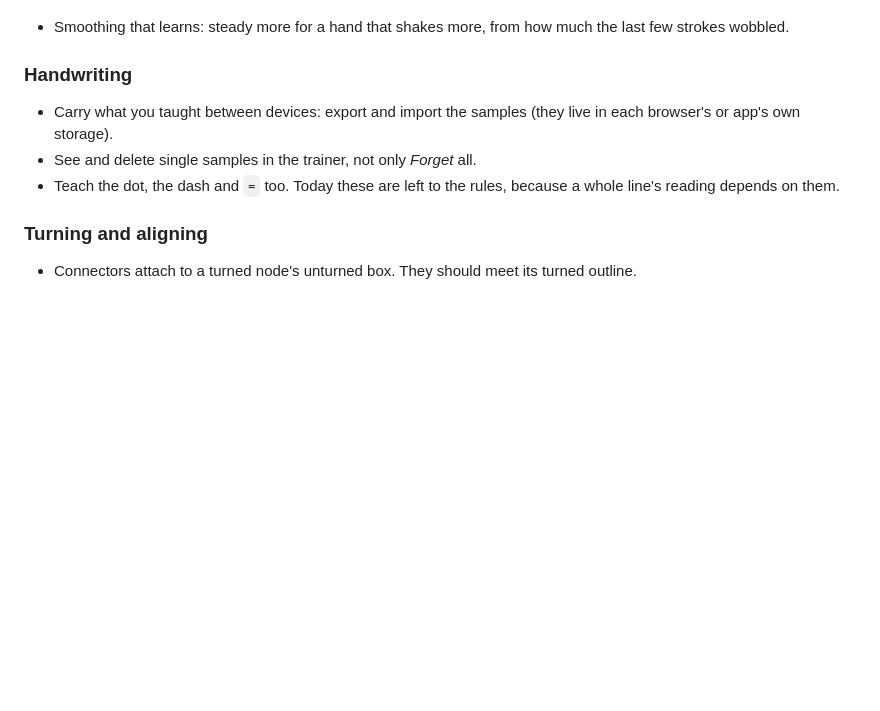
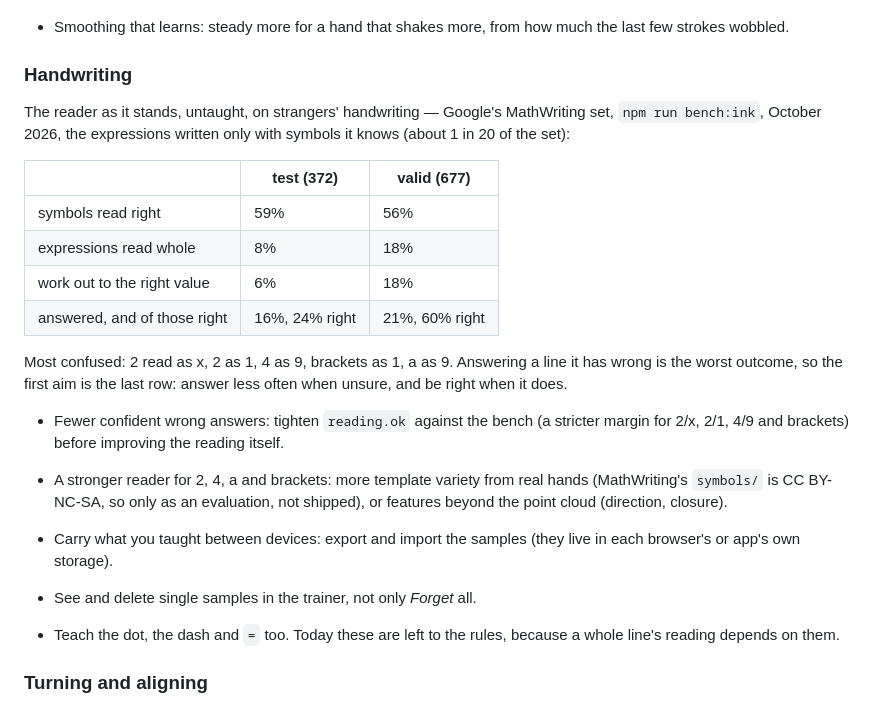
Before and after one commit to JammingDino/draw-plan-order, a Markdown page: ROADMAP.md, the part around the change. Rendered like a GitHub page; blank space fills up the shorter version.

Commit message:
Record the reader's baseline on MathWriting in the roadmap
Co-Authored-By: Claude Opus 5.5 <noreply@anthropic.com>

```diff
--- a/ROADMAP.md
+++ b/ROADMAP.md
@@ -57,6 +57,29 @@ Roughly in order of how much each would help a student working with a pen.
   how much the last few strokes wobbled.
 
 ### Handwriting
+
+The reader as it stands, untaught, on strangers' handwriting — Google's
+MathWriting set, `npm run bench:ink`, October 2026, the expressions written
+only with symbols it knows (about 1 in 20 of the set):
+
+| | test (372) | valid (677) |
+| --- | --- | --- |
+| symbols read right | 59% | 56% |
+| expressions read whole | 8% | 18% |
+| work out to the right value | 6% | 18% |
+| answered, and of those right | 16%, 24% right | 21%, 60% right |
+
+Most confused: 2 read as x, 2 as 1, 4 as 9, brackets as 1, a as 9.
+Answering a line it has wrong is the worst outcome, so the first aim is
+the last row: answer less often when unsure, and be right when it does.
+
+- Fewer confident wrong answers: tighten `reading.ok` against the bench
+  (a stricter margin for 2/x, 2/1, 4/9 and brackets) before improving
+  the reading itself.
+- A stronger reader for 2, 4, a and brackets: more template variety from
+  real hands (MathWriting's `symbols/` is CC BY-NC-SA, so only as an
+  evaluation, not shipped), or features beyond the point cloud
+  (direction, closure).
 
 - Carry what you taught between devices: export and import the samples
   (they live in each browser's or app's own storage).
```
